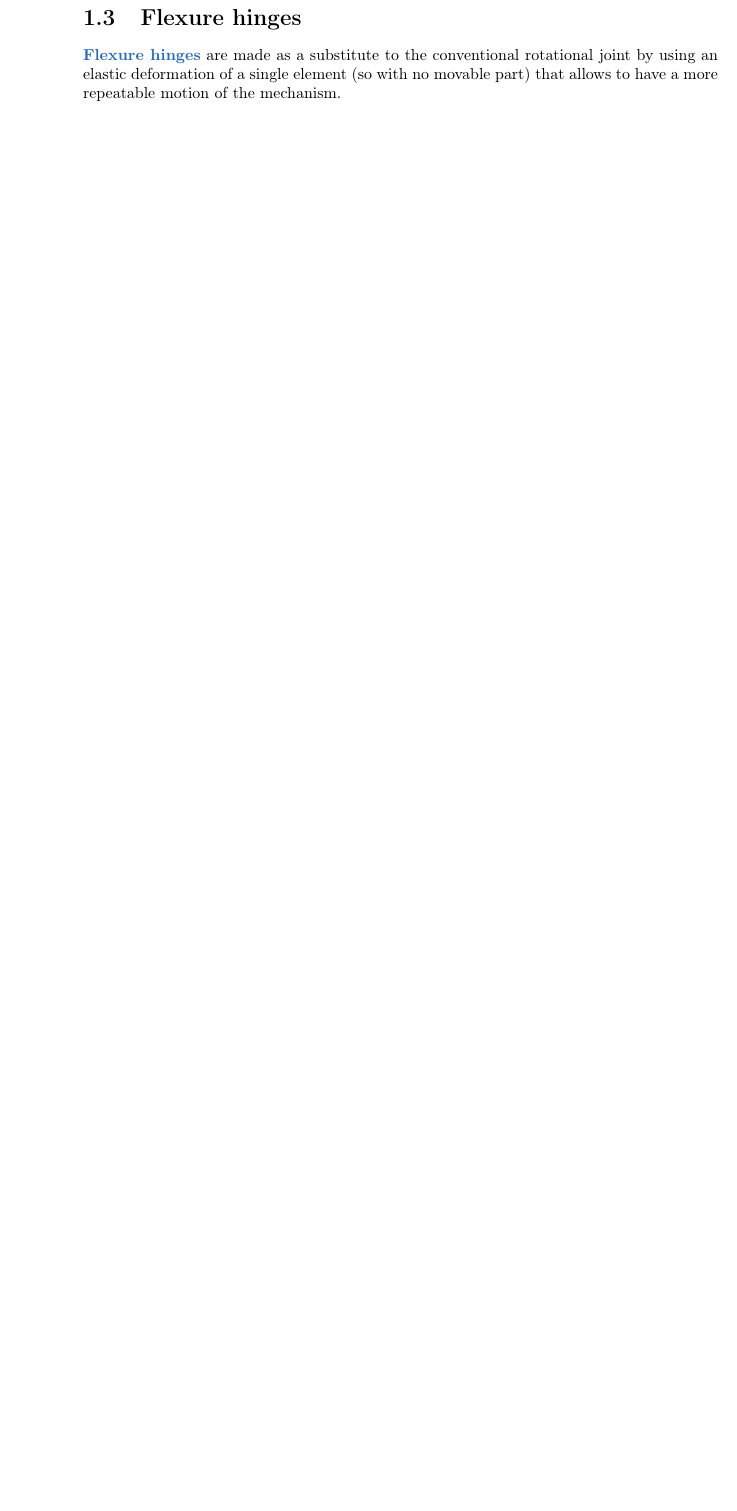
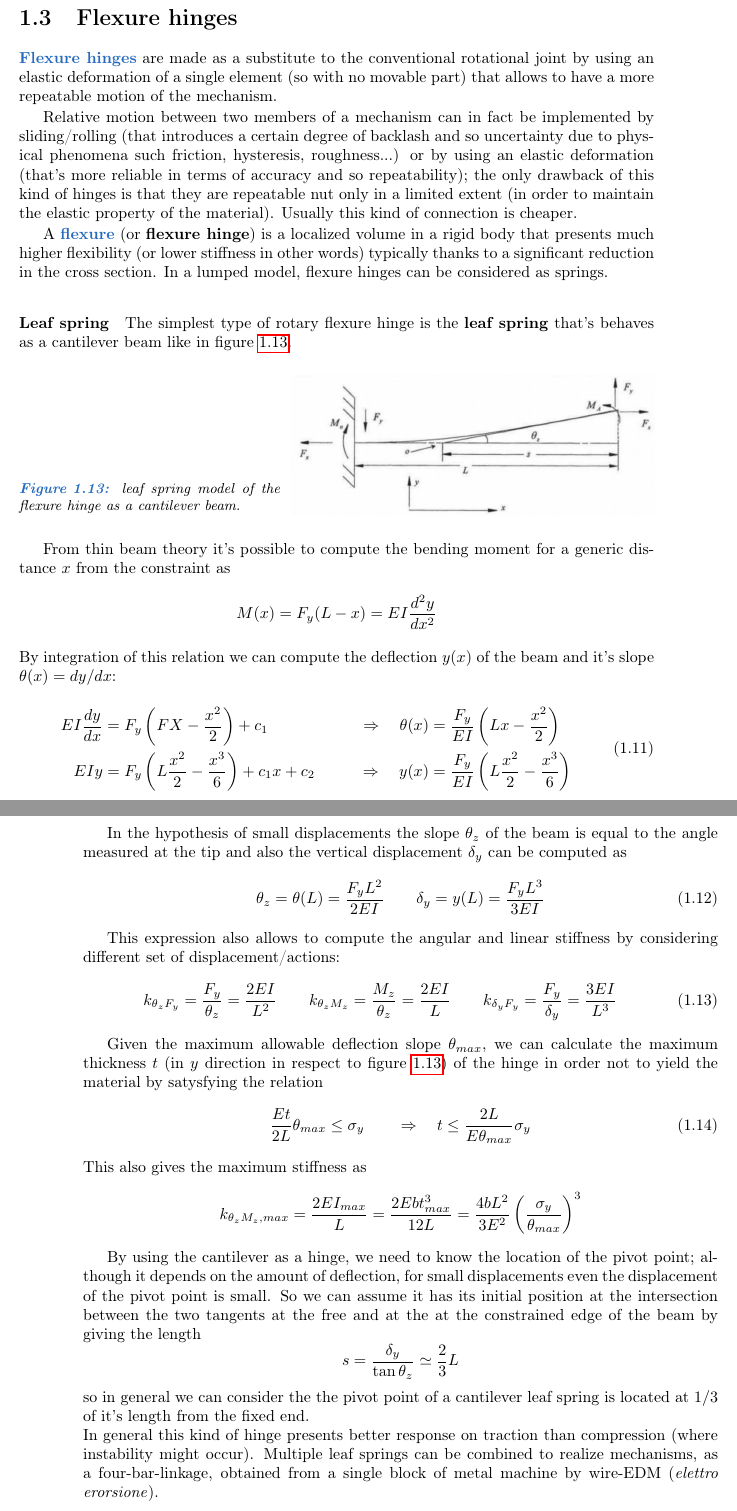
Before and after one commit to matteodv99tn/PE-notes, a LaTeX thesis (Precision Engineering.tex, which reads Chapters/precisionsystems.tex): part of page 13 of 13 before the commit and two parts of pages 14 and 15 of 15 after it, the two joined at a grey line, cut so that both start at the same text, the shorter picture padded with empty space. Compiled offline with pdfLaTeX.

Commit message:
28/10/2021
Flexure hinges

```diff
--- a/Chapters/precisionsystems.tex
+++ b/Chapters/precisionsystems.tex
@@ -179,3 +189,47 @@
 
 \section{Flexure hinges}
 	\de{Flexure hinges} are made as a substitute to the conventional rotational joint by using an elastic deformation of a single element (so with no movable part) that allows to have a more repeatable motion of the mechanism.
+
+	Relative motion between two members of a mechanism can in fact be implemented by sliding/rolling (that introduces a certain degree of backlash and so uncertainty due to physical phenomena such friction, hysteresis, roughness...) or by using an elastic deformation (that's more reliable in terms of accuracy and so repeatability); the only drawback of this kind of hinges is that they are repeatable nut only in a limited extent (in order to maintain the elastic property of the material). Usually this kind of connection is cheaper.
+
+	A \de{flexure} (or \textbf{flexure hinge}) is a localized volume in a rigid body that presents much higher flexibility (or lower stiffness in other words) typically thanks to a significant reduction in the cross section. In a lumped model, flexure hinges can be considered as springs.
+
+	\paragraph{Leaf spring} The simplest type of rotary flexure hinge is the \textbf{leaf spring} that's behaves as a cantilever beam like in figure \ref{fig:ps:cantbeam}.
+
+	\begin{SCfigure}[1][bht]
+		\centering \includegraphics[width=8cm]{cantileverbeam}
+		\caption{leaf spring model of the flexure hinge as a cantilever beam.}
+		\label{fig:ps:cantbeam}
+	\end{SCfigure}
+
+	From  thin beam theory it's possible to compute the bending moment for a generic distance $x$ from the constraint as
+	\[ M(x) = F_y (L-x) = EI \frac{d^2y}{dx^2} \]
+	By integration of this relation we can compute the deflection $y(x)$ of the beam and it's slope $\theta(x) = dy/dx$:
+	\begin{equation}
+	\begin{aligned}
+		EI \frac{dy}{dx} & = F_y \left( FX - \frac{x^2}{2} \right) + c_1 \qquad & \Rightarrow \quad \theta(x) &= \frac{F_y}{EI} \left(Lx - \frac{x^2}{2}\right) \\
+		EI y & = F_y \left(L\frac{x^2}{2} - \frac{x^3}{6}\right) +c_1 x + c_2\qquad & \Rightarrow \quad y(x) &= \frac{F_y}{EI} \left(L\frac{x^2}{2} - \frac{x^3}{6}\right)
+	\end{aligned}
+	\end{equation}
+
+	In the hypothesis of small displacements the slope $\theta_z$ of the beam is equal to the angle measured at the tip and also the vertical displacement $\delta_y$ can be computed as
+	\begin{equation}
+		\theta_z = \theta(L) = \frac{F_y L^2}{2EI} \qquad \delta_y = y(L) = \frac{F_yL^3}{3EI}
+	\end{equation}
+
+	This expression also allows to compute the angular and linear stiffness by considering different set of displacement/actions:
+	\begin{equation}
+		k_{\theta_zF_y} = \frac{F_y}{\theta_z} = \frac{2EI}{L^2} \qquad k_{\theta_zM_z} = \frac{M_z}{\theta_z} = \frac{2EI}{L} \qquad k_{\delta_y F_y} = \frac{F_y}{\delta_y} = \frac{3EI}{L^3}
+	\end{equation}
+
+	Given the maximum allowable deflection slope $\theta_{max}$, we can calculate the maximum thickness $t$ (in $y$ direction in respect to figure \ref{fig:ps:cantbeam}) of the hinge in order not to yield the material by satysfying the relation
+	\begin{equation}
+		\frac{Et}{2L} \theta_{max} \leq \sigma_y \qquad \Rightarrow \quad t \leq \frac{2L}{E\theta_{max}} \sigma_y
+	\end{equation}
+	This also gives the maximum stiffness as
+	\[ k_{\theta_zM_z,max} = \frac{2EI_{max}}{L} = \frac{2Ebt^3_{max}}{12L} = \frac{4bL^2}{3E^2}\left(\frac{\sigma_y}{\theta_{max}}\right)^3 \]
+
+	By using the cantilever as a hinge, we need to know the location of the pivot point; although it depends on the amount of deflection, for small displacements even the displacement of the pivot point is small. So we can assume it has its initial position at the intersection between the two tangents at the free and at the at the constrained edge of the beam by giving the length
+	\[ s = \frac{\delta_y}{\tan\theta_z} \simeq \frac 2 3 L \]
+	so in general we can consider the the pivot point of a cantilever leaf spring is located at $1/3$ of it's length from the fixed end. \\
+	In general this kind of hinge presents better response on traction than compression (where instability might occur). Multiple leaf springs can be combined to realize mechanisms, as a four-bar-linkage, obtained from a single block of metal machine by wire-EDM (\textit{elettro erorsione}).
```
Also changed, not shown: Images/cantileverbeam.jpg (added), Images/hertian-cyl.jpg (added), Images/hertian-point.png (added), Chapters/precisionsystems.tex (28 more changed lines).
